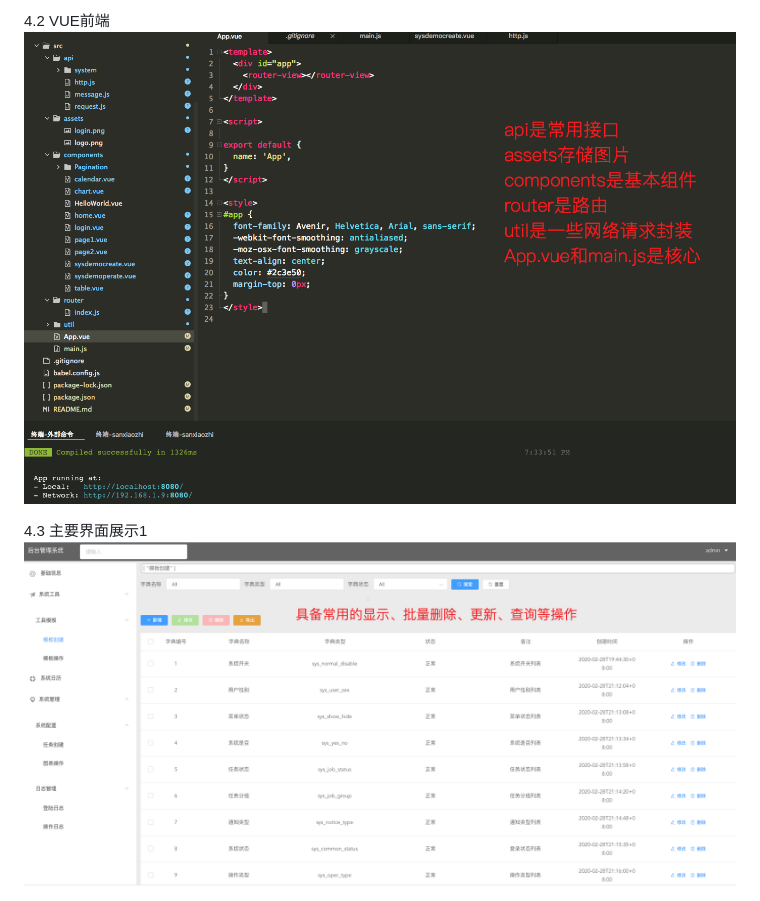
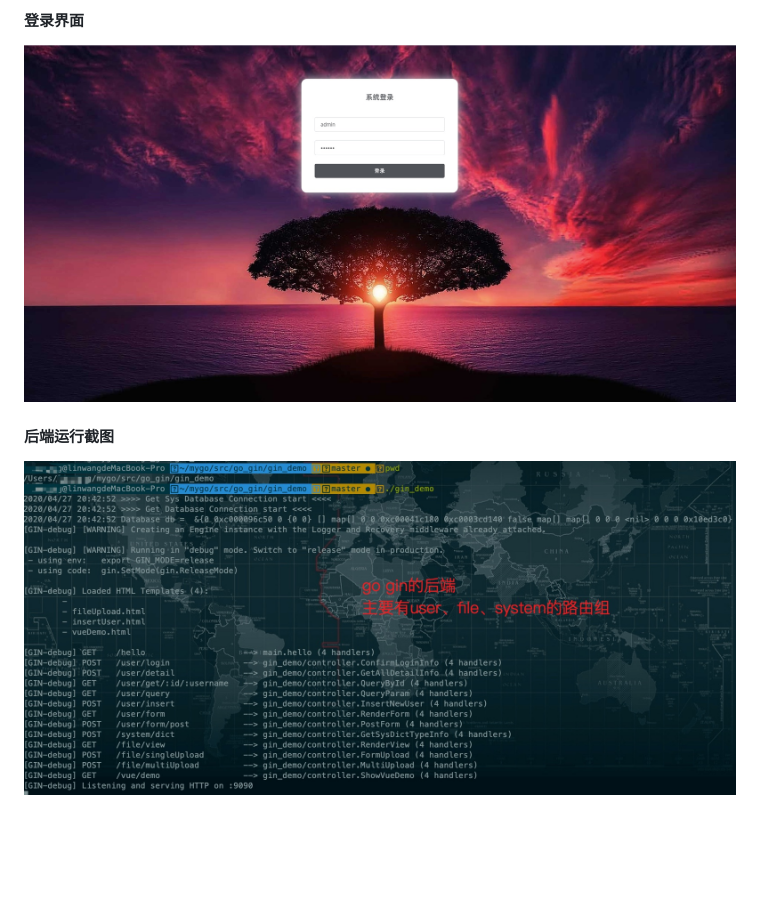
Before and after one commit to Sangewang/go_gin, a Markdown page: REEADME.md, the part around the change printed below. Rendered like a GitHub page; pictures changed too: pic/login.png (added); blank space fills up the shorter version.

```diff
--- a/REEADME.md
+++ b/REEADME.md
@@ -20,7 +86,7 @@ ps -ef | grep gin_demo | grep -v grep | awk '{print $2}' | xargs kill -9
 
-4.2 VUE前端
-![Image text](https://raw.githubusercontent.com/Sangewang/go_gin/master/pic/vue-ui.png)
+#### 登录界面
+![登录界面](https://raw.githubusercontent.com/Sangewang/go_gin/master/pic/login.png)
 
-4.3 主要界面展示1
-![Image text](https://raw.githubusercontent.com/Sangewang/go_gin/master/pic/show1.png)
+####  后端运行截图
+![后端运行截图](https://raw.githubusercontent.com/Sangewang/go_gin/master/pic/go_gin.jpg)
 
```
Also changed, not shown: other parts of REEADME.md (+87 -11 lines).
